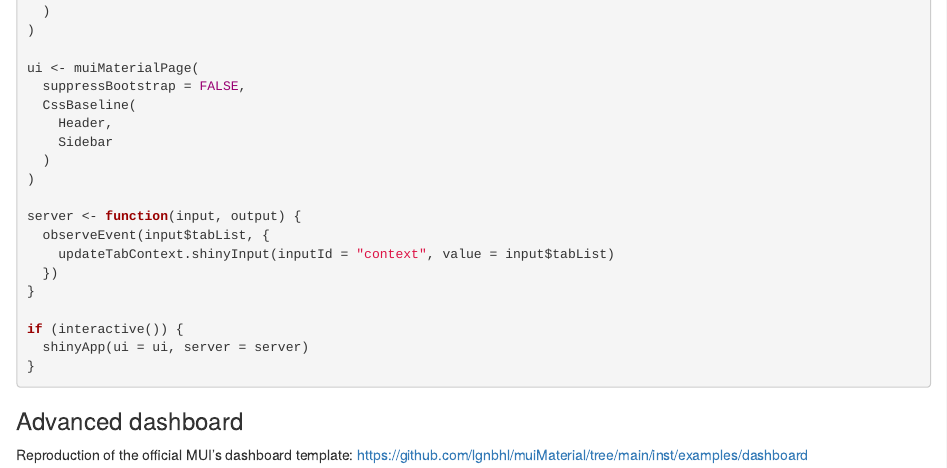
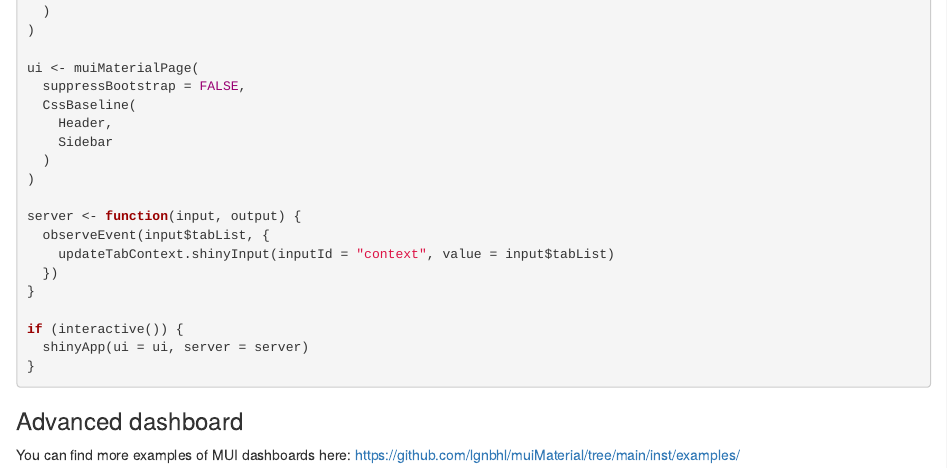
Before and after one commit to lgnbhl/muiMaterial, an R Markdown document (vignettes/dashboard-basic.Rmd): the page in a window 1100 px wide, from 1350 px down. Rendered offline with R 4.5, knitr and Pandoc, with nearby package versions.

Commit message:
fix example

```diff
--- a/vignettes/dashboard-basic.Rmd
+++ b/vignettes/dashboard-basic.Rmd
@@ -103,4 +103,4 @@ if (interactive()) {
 
 ### Advanced dashboard
 
-Reproduction of the official MUI's dashboard template: https://github.com/lgnbhl/muiMaterial/tree/main/inst/examples/dashboard
+You can find more examples of MUI dashboards here: https://github.com/lgnbhl/muiMaterial/tree/main/inst/examples/
```
